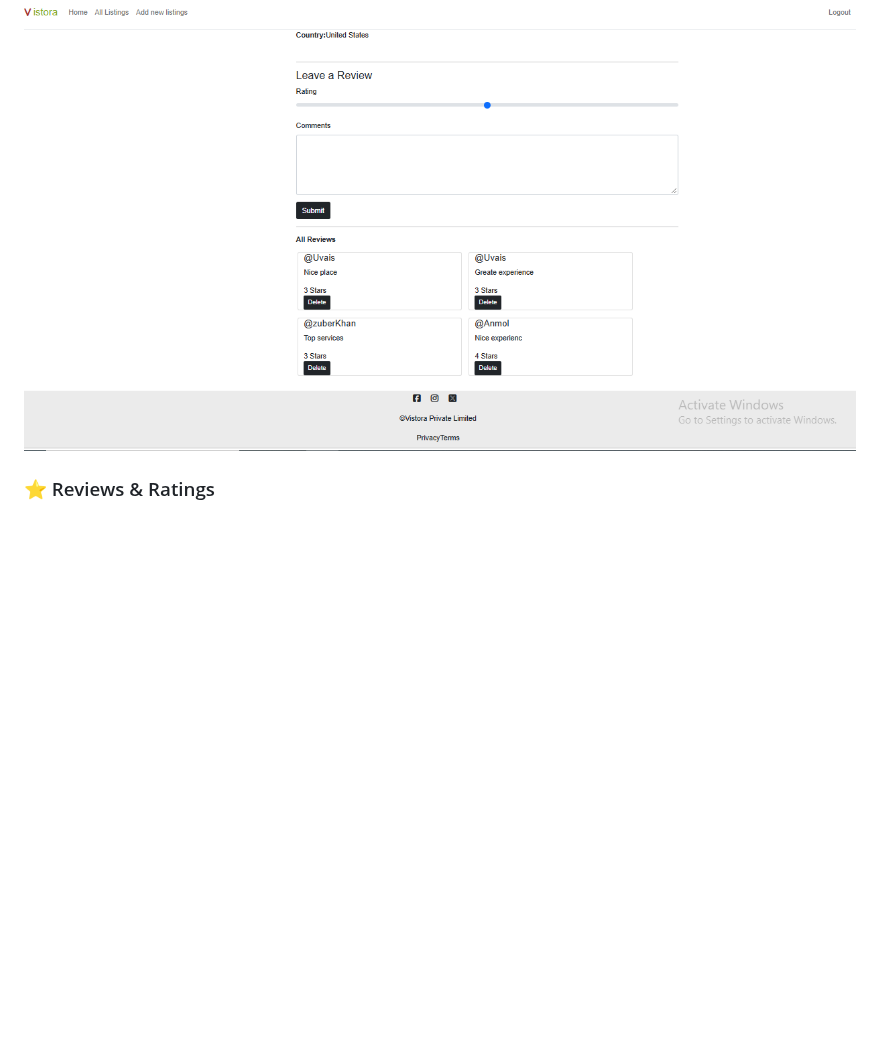
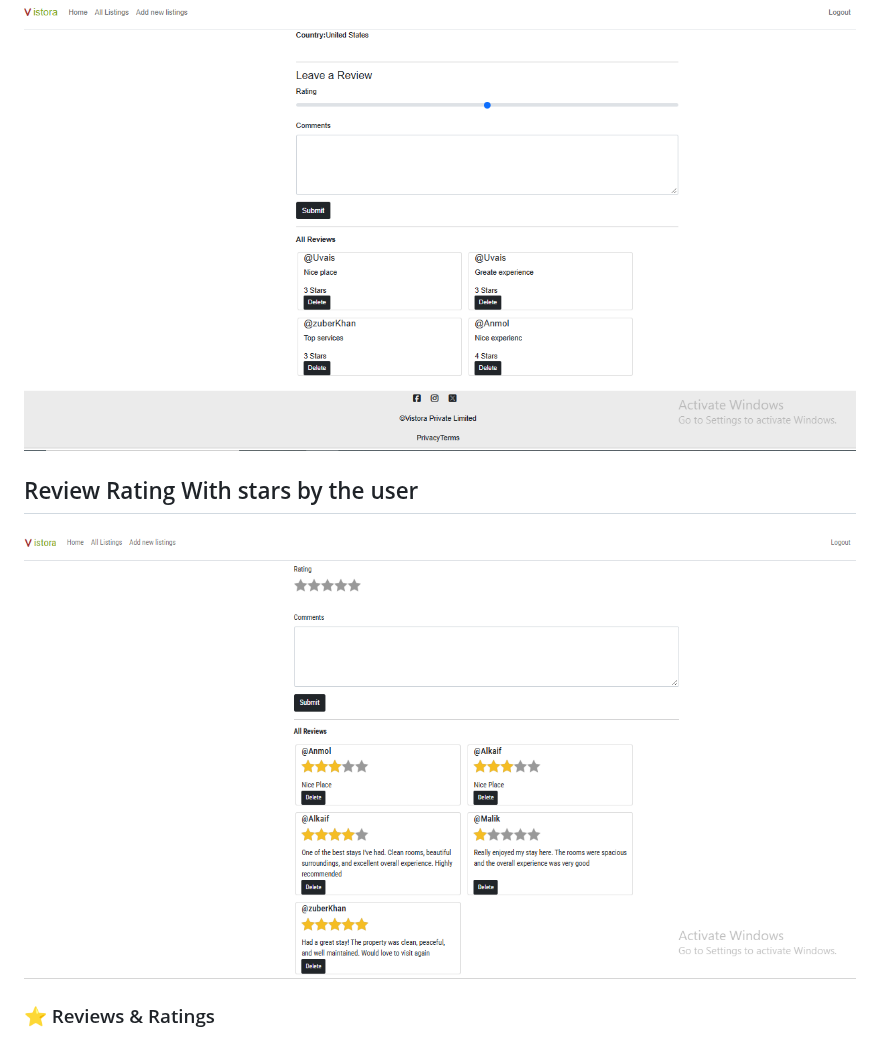
Before and after one commit to uvais8958/Vistora-Property-Rental-Booking-Platform-, a Markdown page: README.MD, the part around the change. Drawn GitHub-style; pictures changed too: assets/screenshorts/rating-stars.png (added); blank space fills up the shorter version.

Commit message:
Today i was add Re-rating from starability means user rating and comments with the stars

```diff
--- a/README.MD
+++ b/README.MD
@@ -61,6 +61,9 @@ The project focuses on implementing real-world **full-stack web development conc
 
   ## Review authenticate and add multiple user
   ![reviewAther](/assets/screenshorts/review-add-multiple-user.png)
+
+  ## Review Rating With stars by the user
+  ![reting](/assets/screenshorts/rating-stars.png)
 
 ### ⭐ Reviews & Ratings
 
```
Also changed, not shown: 3 other files.
